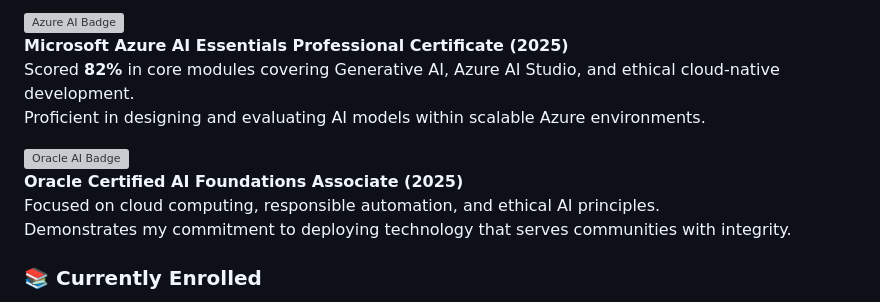
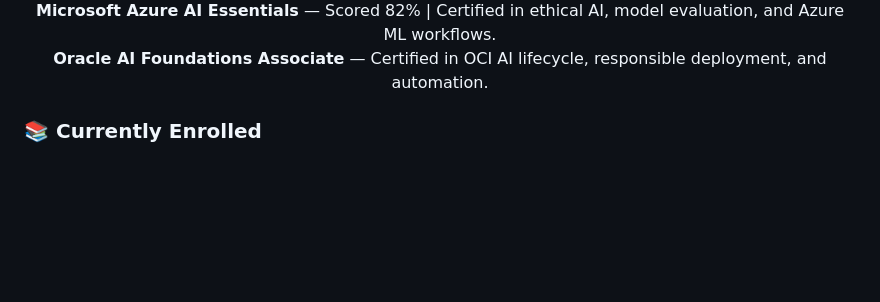
Before and after one commit to leonardphokane/leonardphokane-portfolio, a Markdown page: README.md, the part around the change printed below. GitHub-like rendering; blank space fills up the shorter version; grey boxes are pictures that could not be loaded.

Commit message:
Update README with horizontal badge layout and enhanced portfolio sections

```diff
--- a/README.md
+++ b/README.md
@@ -18,13 +22,10 @@ As an Oracle and Microsoft-certified AI associate, I bring a strong foundation i
 
-![Azure AI Badge](images/azure-ai-foundations.png)
-**Microsoft Azure AI Essentials Professional Certificate (2025)**
-Scored **82%** in core modules covering Generative AI, Azure AI Studio, and ethical cloud-native development.
-Proficient in designing and evaluating AI models within scalable Azure environments.
+<p align="center">
+  <strong>Microsoft Azure AI Essentials</strong> — Scored 82% | Certified in ethical AI, model evaluation, and Azure ML workflows.
+  <br>
+  <strong>Oracle AI Foundations Associate</strong> — Certified in OCI AI lifecycle, responsible deployment, and automation.
+</p>
 
-![Oracle AI Badge](images/oracle-ai-essentials.jpeg)
-**Oracle Certified AI Foundations Associate (2025)**
-Focused on cloud computing, responsible automation, and ethical AI principles.
-Demonstrates my commitment to deploying technology that serves communities with integrity.
 
 ### 📚 Currently Enrolled
 
```
Also changed, not shown: other parts of README.md (+5 -1 lines).
